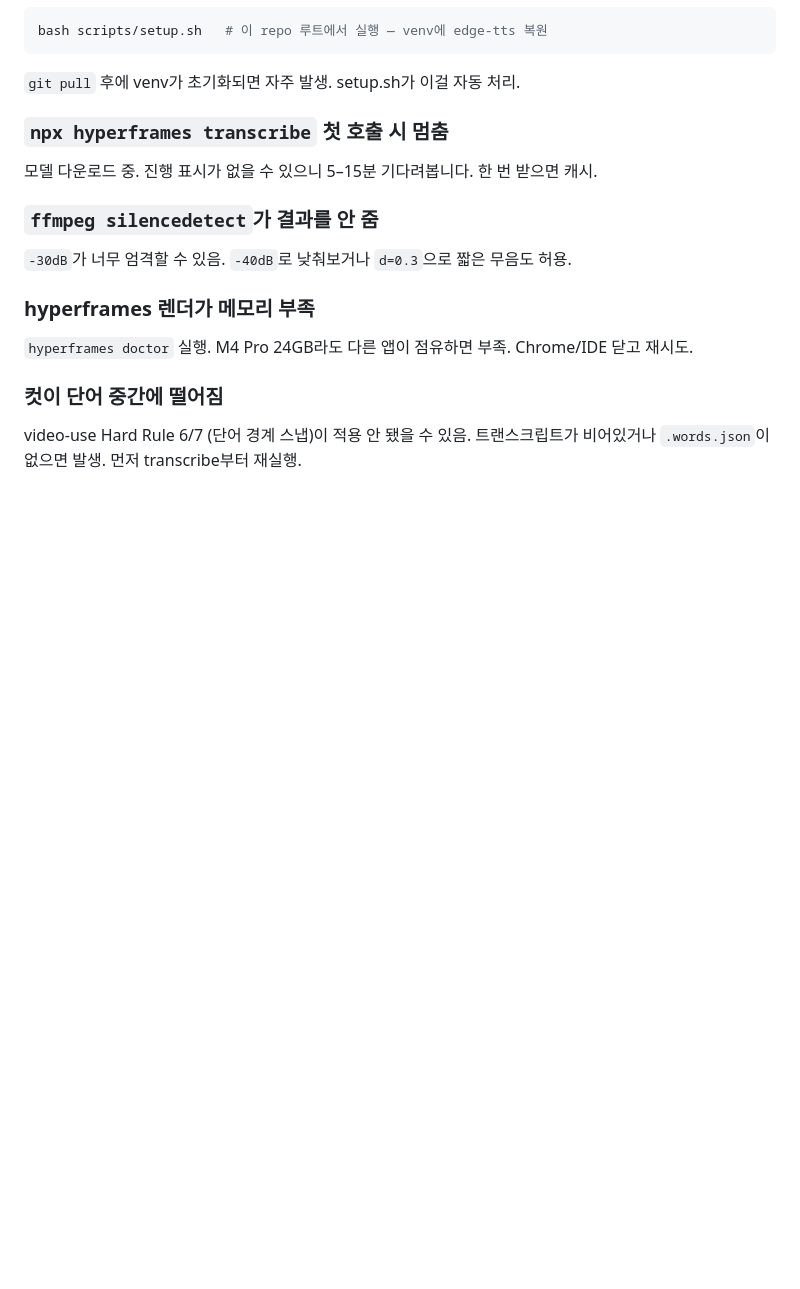
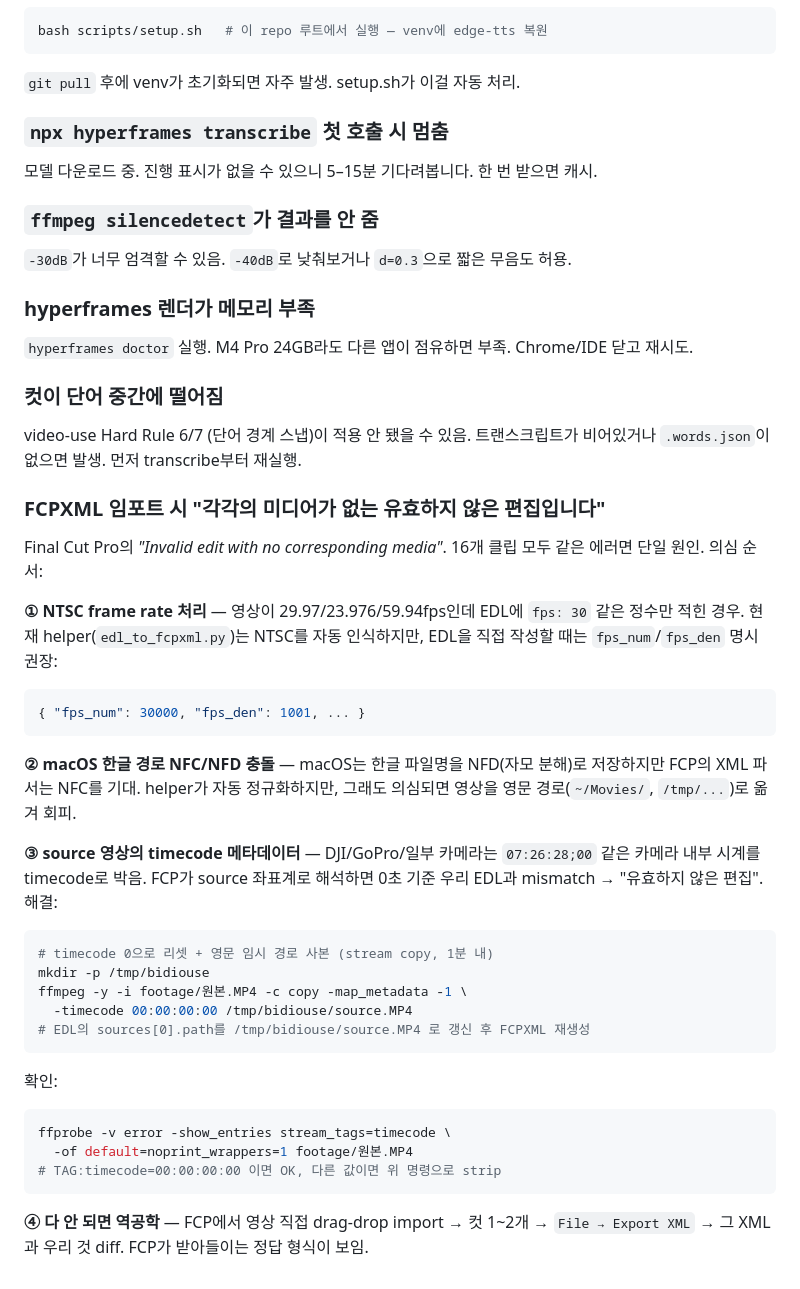
Before and after one commit to wonhp1/bidiouse, a Markdown page: USAGE.md, the part around the change. Rendered like a GitHub page; blank space fills up the shorter version.

Commit message:
docs: FCPXML 임포트 실패 3원인 트러블슈팅 추가
DJI 영상 무음 컷 편집을 FCP에 임포트했을 때 16개 클립 모두
"각각의 미디어가 없는 유효하지 않은 편집입니다" 에러가 발생.
실제 디버깅에서 좁힌 3원인을 문서화 + 회피 가이드 추가.

원인 1) NTSC frame rate (29.97/23.976/59.94)
        - 정수 fps로 잘리면 frameDuration 그리드 mismatch
        - helper의 parse_fps가 자동 인식하지만 fps_num/fps_den 명시 권장

원인 2) macOS 한글 경로 NFC/NFD
        - macOS는 NFD로 저장, FCP XML 파서는 NFC 기대
        - helper가 NFC로 자동 normalize, 그래도 의심되면 영문 임시 경로 사본

원인 3) source 영상의 timecode 메타데이터 (DJI 07:26:28;00 등)
        - FCP가 source 좌표계로 해석하면 0초 기준 EDL과 mismatch
        - ffmpeg -c copy + -timecode 00:00:00:00 으로 strip (1분 내, 무손실)

업데이트:
- USAGE.md 트러블슈팅 섹션 (3원인 진단 + 명령어)
- motion-pipeline SKILL.md Mode A에 source 사전 점검 안내
- CLAUDE.md 자주 묻는 패턴에 EDL→FCPXML 점검 체크리스트

````diff
--- a/USAGE.md
+++ b/USAGE.md
@@ -263,3 +263,35 @@ bash scripts/setup.sh   # 이 repo 루트에서 실행 — venv에 edge-tts 복
 ### 컷이 단어 중간에 떨어짐
 
 video-use Hard Rule 6/7 (단어 경계 스냅)이 적용 안 됐을 수 있음. 트랜스크립트가 비어있거나 `.words.json`이 없으면 발생. 먼저 transcribe부터 재실행.
+
+### FCPXML 임포트 시 "각각의 미디어가 없는 유효하지 않은 편집입니다"
+
+Final Cut Pro의 _"Invalid edit with no corresponding media"_. 16개 클립 모두 같은 에러면 단일 원인. 의심 순서:
+
+**① NTSC frame rate 처리** — 영상이 29.97/23.976/59.94fps인데 EDL에 `fps: 30` 같은 정수만 적힌 경우. 현재 helper(`edl_to_fcpxml.py`)는 NTSC를 자동 인식하지만, EDL을 직접 작성할 때는 `fps_num`/`fps_den` 명시 권장:
+
+```json
+{ "fps_num": 30000, "fps_den": 1001, ... }
+```
+
+**② macOS 한글 경로 NFC/NFD 충돌** — macOS는 한글 파일명을 NFD(자모 분해)로 저장하지만 FCP의 XML 파서는 NFC를 기대. helper가 자동 정규화하지만, 그래도 의심되면 영상을 영문 경로(`~/Movies/`, `/tmp/...`)로 옮겨 회피.
+
+**③ source 영상의 timecode 메타데이터** — DJI/GoPro/일부 카메라는 `07:26:28;00` 같은 카메라 내부 시계를 timecode로 박음. FCP가 source 좌표계로 해석하면 0초 기준 우리 EDL과 mismatch → "유효하지 않은 편집". 해결:
+
+```bash
+# timecode 0으로 리셋 + 영문 임시 경로 사본 (stream copy, 1분 내)
+mkdir -p /tmp/bidiouse
+ffmpeg -y -i footage/원본.MP4 -c copy -map_metadata -1 \
+  -timecode 00:00:00:00 /tmp/bidiouse/source.MP4
+# EDL의 sources[0].path를 /tmp/bidiouse/source.MP4 로 갱신 후 FCPXML 재생성
+```
+
+확인:
+
+```bash
+ffprobe -v error -show_entries stream_tags=timecode \
+  -of default=noprint_wrappers=1 footage/원본.MP4
+# TAG:timecode=00:00:00:00 이면 OK, 다른 값이면 위 명령으로 strip
+```
+
+**④ 다 안 되면 역공학** — FCP에서 영상 직접 drag-drop import → 컷 1~2개 → `File → Export XML` → 그 XML과 우리 것 diff. FCP가 받아들이는 정답 형식이 보임.
````
Also changed, not shown: CLAUDE.md (+20 -0 lines), 1 other file.
